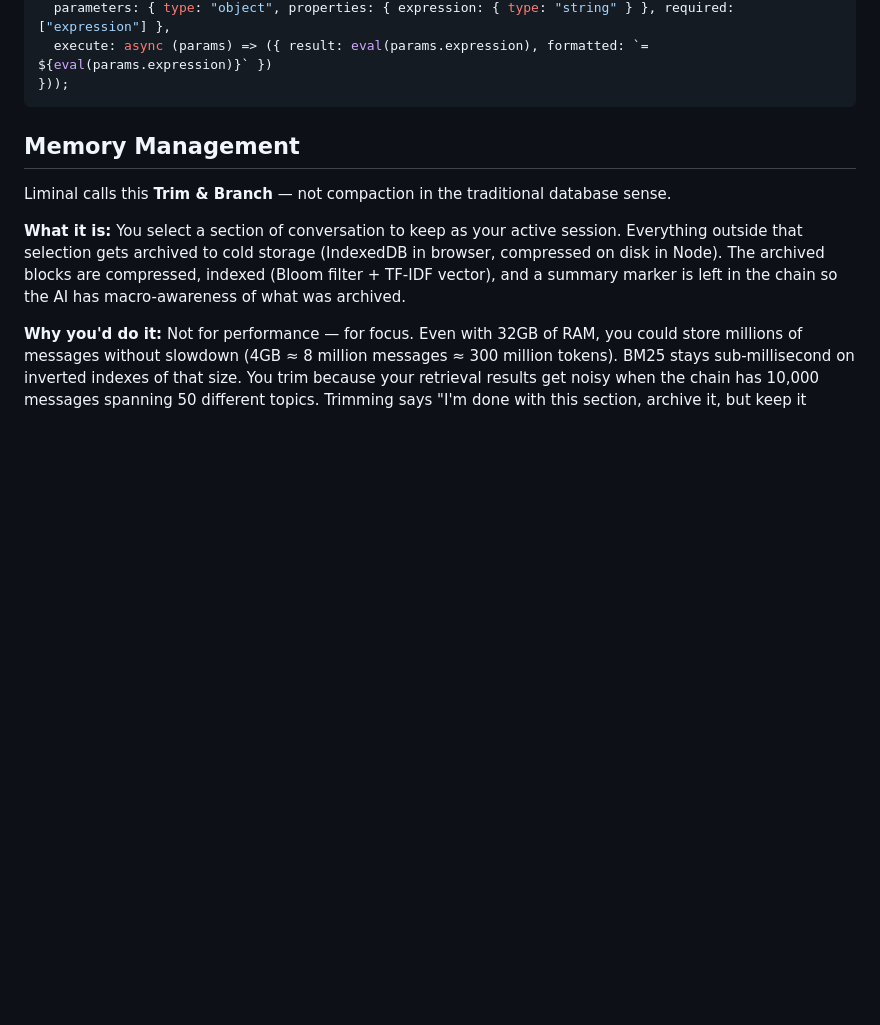
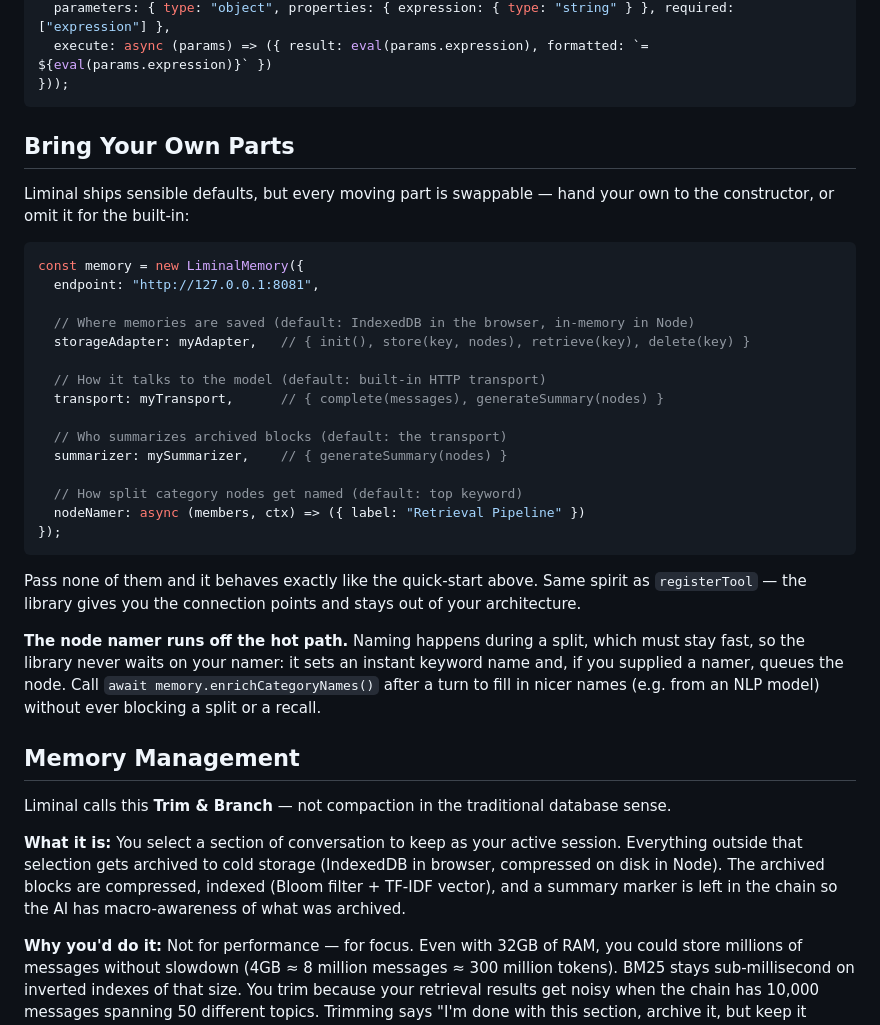
Before and after one commit to Automacene/liminal-memory, a Markdown page: README.md, the part around the change. GitHub-like rendering; blank space fills up the shorter version.

Commit message:
Document the pluggable parts in the README
Add a "Bring Your Own Parts" section showing the storage adapter, transport,
summarizer, and node namer, with the off-hot-path naming note and the
enrichCategoryNames follow-up. Same spirit as registerTool.

````diff
--- a/README.md
+++ b/README.md
@@ -115,6 +115,32 @@ memory.registerTool(new Tool({
   execute: async (params) => ({ result: eval(params.expression), formatted: `= ${eval(params.expression)}` })
 }));
 ```
+
+## Bring Your Own Parts
+
+Liminal ships sensible defaults, but every moving part is swappable — hand your own to the constructor, or omit it for the built-in:
+
+```javascript
+const memory = new LiminalMemory({
+  endpoint: "http://127.0.0.1:8081",
+
+  // Where memories are saved (default: IndexedDB in the browser, in-memory in Node)
+  storageAdapter: myAdapter,   // { init(), store(key, nodes), retrieve(key), delete(key) }
+
+  // How it talks to the model (default: built-in HTTP transport)
+  transport: myTransport,      // { complete(messages), generateSummary(nodes) }
+
+  // Who summarizes archived blocks (default: the transport)
+  summarizer: mySummarizer,    // { generateSummary(nodes) }
+
+  // How split category nodes get named (default: top keyword)
+  nodeNamer: async (members, ctx) => ({ label: "Retrieval Pipeline" })
+});
+```
+
+Pass none of them and it behaves exactly like the quick-start above. Same spirit as `registerTool` — the library gives you the connection points and stays out of your architecture.
+
+**The node namer runs off the hot path.** Naming happens during a split, which must stay fast, so the library never waits on your namer: it sets an instant keyword name and, if you supplied a namer, queues the node. Call `await memory.enrichCategoryNames()` after a turn to fill in nicer names (e.g. from an NLP model) without ever blocking a split or a recall.
 
 ## Memory Management
 
````
